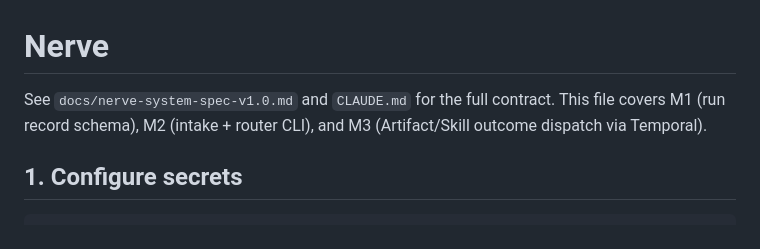
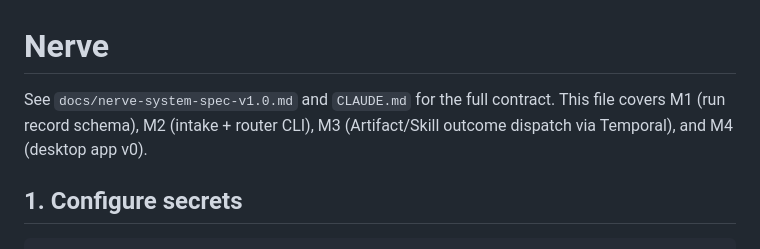
Before and after one commit to admintvnholdings/nerve, a Markdown page: README.md, the part around one of its changes. Drawn GitHub-style.

```diff
--- a/README.md
+++ b/README.md
@@ -1,8 +1,8 @@
 # Nerve
 
 See `docs/nerve-system-spec-v1.0.md` and `CLAUDE.md` for the full contract.
-This file covers M1 (run record schema), M2 (intake + router CLI), and M3
-(Artifact/Skill outcome dispatch via Temporal).
+This file covers M1 (run record schema), M2 (intake + router CLI), M3
+(Artifact/Skill outcome dispatch via Temporal), and M4 (desktop app v0).
 
 ## 1. Configure secrets
 
```
Also changed, not shown: other parts of README.md (+52 -5 lines).
